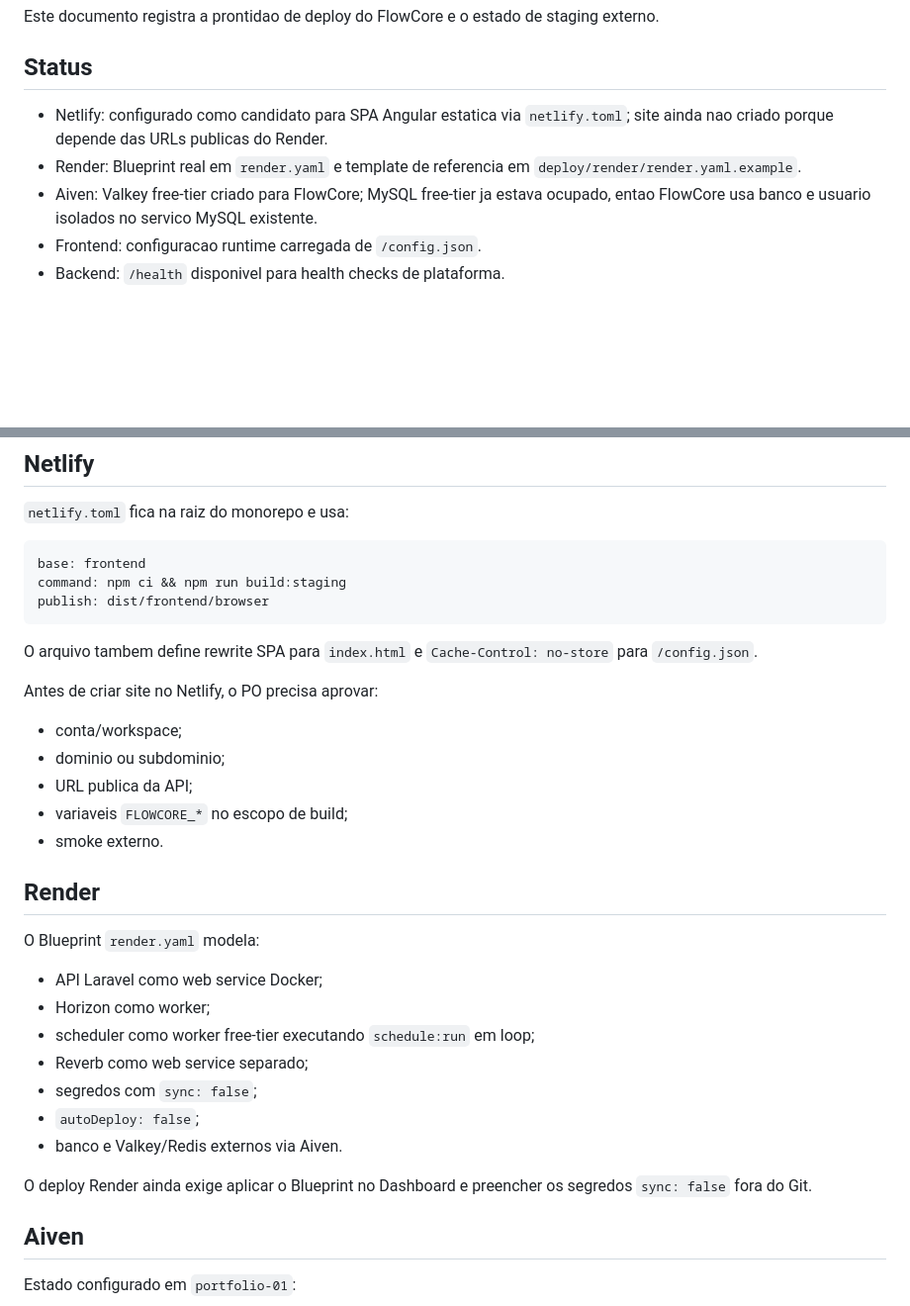
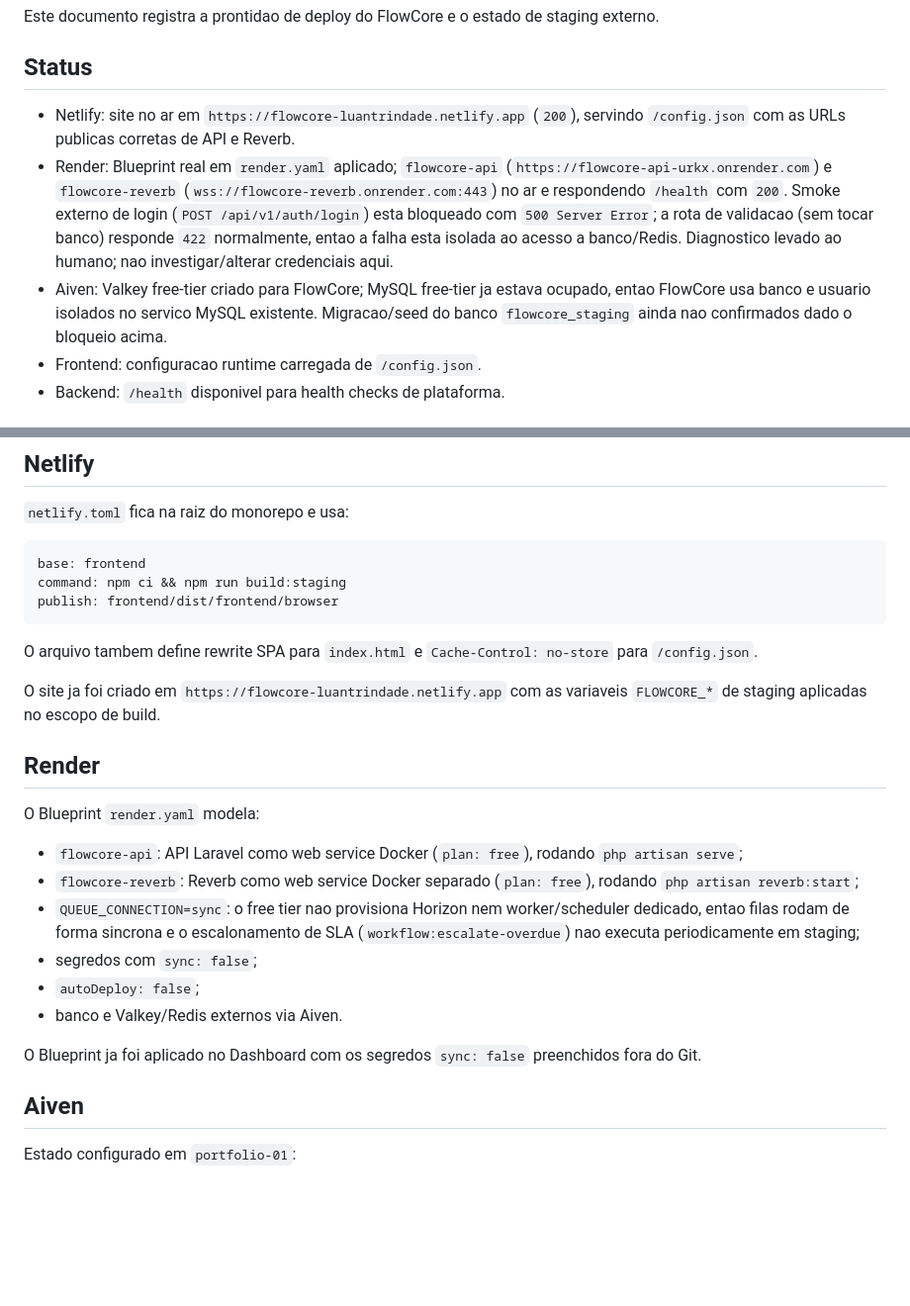
Before and after one commit to LuanTrindade95/FlowCore, a Markdown page: docs/DEPLOYMENT_READINESS.md, 2 parts joined by grey strips. Shown at 99% size. GitHub-like rendering; blank space fills up the shorter version.

Commit message:
docs: align staging docs with render.yaml/netlify.toml and smoke evidence
DEPLOYMENT_READINESS.md and STAGING_PLAN.md described a Horizon worker
and a scheduler worker on Render, and a Netlify publish path of
dist/frontend/browser; render.yaml only runs flowcore-api/flowcore-reverb
web services with QUEUE_CONNECTION=sync (no SLA escalation in staging),
and netlify.toml publishes frontend/dist/frontend/browser. Status is
updated to the real, verified state: Netlify and Render are live and
reachable, but external smoke is currently blocked by a 500 on login
isolated to database/Redis access, pending human diagnosis.

Co-Authored-By: Claude Sonnet 5 <noreply@anthropic.com>

````diff
--- a/docs/DEPLOYMENT_READINESS.md
+++ b/docs/DEPLOYMENT_READINESS.md
@@ -4,9 +4,9 @@ Este documento registra a prontidao de deploy do FlowCore e o estado de staging
 
 ## Status
 
-- Netlify: configurado como candidato para SPA Angular estatica via `netlify.toml`; site ainda nao criado porque depende das URLs publicas do Render.
-- Render: Blueprint real em `render.yaml` e template de referencia em `deploy/render/render.yaml.example`.
-- Aiven: Valkey free-tier criado para FlowCore; MySQL free-tier ja estava ocupado, entao FlowCore usa banco e usuario isolados no servico MySQL existente.
+- Netlify: site no ar em `https://flowcore-luantrindade.netlify.app` (`200`), servindo `/config.json` com as URLs publicas corretas de API e Reverb.
+- Render: Blueprint real em `render.yaml` aplicado; `flowcore-api` (`https://flowcore-api-urkx.onrender.com`) e `flowcore-reverb` (`wss://flowcore-reverb.onrender.com:443`) no ar e respondendo `/health` com `200`. Smoke externo de login (`POST /api/v1/auth/login`) esta bloqueado com `500 Server Error`; a rota de validacao (sem tocar banco) responde `422` normalmente, entao a falha esta isolada ao acesso a banco/Redis. Diagnostico levado ao humano; nao investigar/alterar credenciais aqui.
+- Aiven: Valkey free-tier criado para FlowCore; MySQL free-tier ja estava ocupado, entao FlowCore usa banco e usuario isolados no servico MySQL existente. Migracao/seed do banco `flowcore_staging` ainda nao confirmados dado o bloqueio acima.
 - Frontend: configuracao runtime carregada de `/config.json`.
 - Backend: `/health` disponivel para health checks de plataforma.
 
@@ -52,32 +52,25 @@ FLOWCORE_REALTIME_FORCE_TLS
 ```text
 base: frontend
 command: npm ci && npm run build:staging
-publish: dist/frontend/browser
+publish: frontend/dist/frontend/browser
 ```
 
 O arquivo tambem define rewrite SPA para `index.html` e `Cache-Control: no-store` para `/config.json`.
 
-Antes de criar site no Netlify, o PO precisa aprovar:
-
-- conta/workspace;
-- dominio ou subdominio;
-- URL publica da API;
-- variaveis `FLOWCORE_*` no escopo de build;
-- smoke externo.
+O site ja foi criado em `https://flowcore-luantrindade.netlify.app` com as variaveis `FLOWCORE_*` de staging aplicadas no escopo de build.
 
 ## Render
 
 O Blueprint `render.yaml` modela:
 
-- API Laravel como web service Docker;
-- Horizon como worker;
-- scheduler como worker free-tier executando `schedule:run` em loop;
-- Reverb como web service separado;
+- `flowcore-api`: API Laravel como web service Docker (`plan: free`), rodando `php artisan serve`;
+- `flowcore-reverb`: Reverb como web service Docker separado (`plan: free`), rodando `php artisan reverb:start`;
+- `QUEUE_CONNECTION=sync`: o free tier nao provisiona Horizon nem worker/scheduler dedicado, entao filas rodam de forma sincrona e o escalonamento de SLA (`workflow:escalate-overdue`) nao executa periodicamente em staging;
 - segredos com `sync: false`;
 - `autoDeploy: false`;
 - banco e Valkey/Redis externos via Aiven.
 
-O deploy Render ainda exige aplicar o Blueprint no Dashboard e preencher os segredos `sync: false` fora do Git.
+O Blueprint ja foi aplicado no Dashboard com os segredos `sync: false` preenchidos fora do Git.
 
 ## Aiven
 
````
Also changed, not shown: docs/STAGING_PLAN.md (+7 -9 lines).
